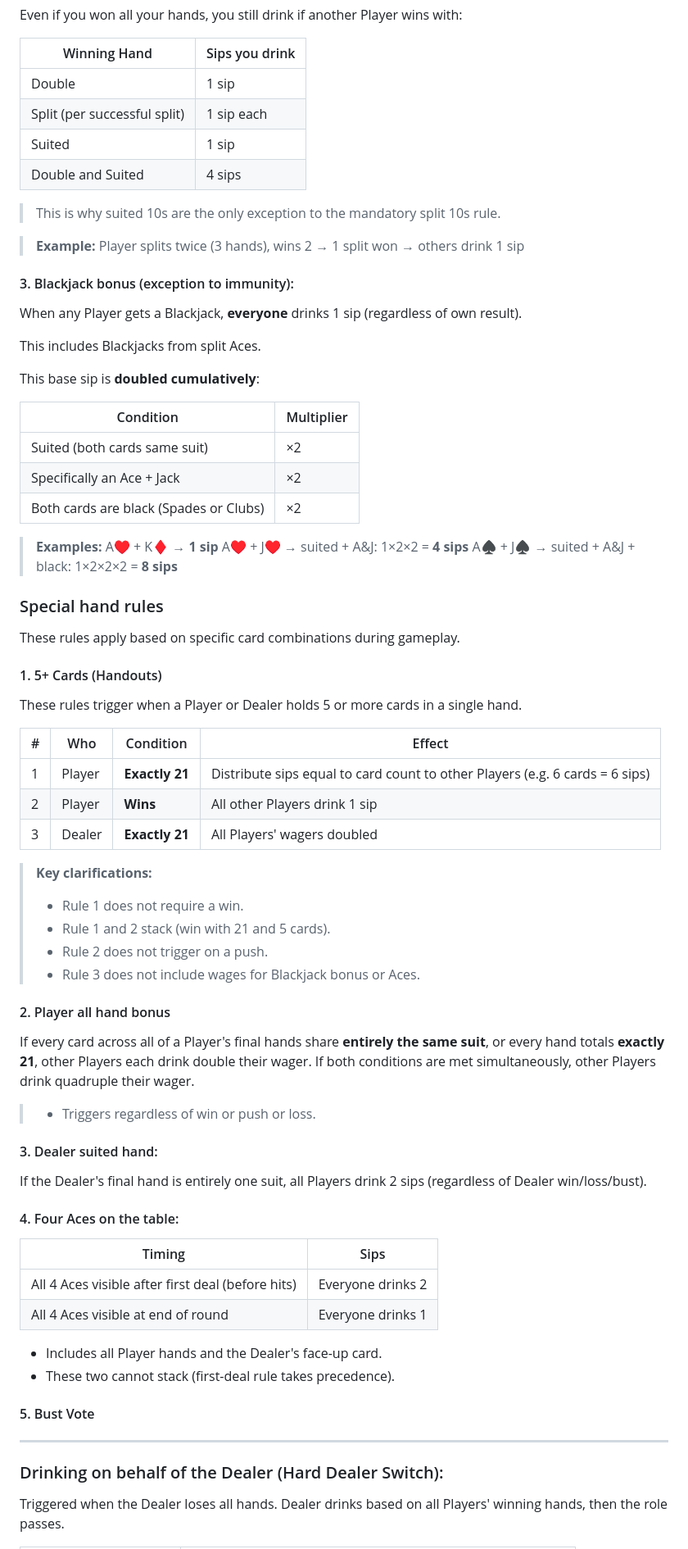
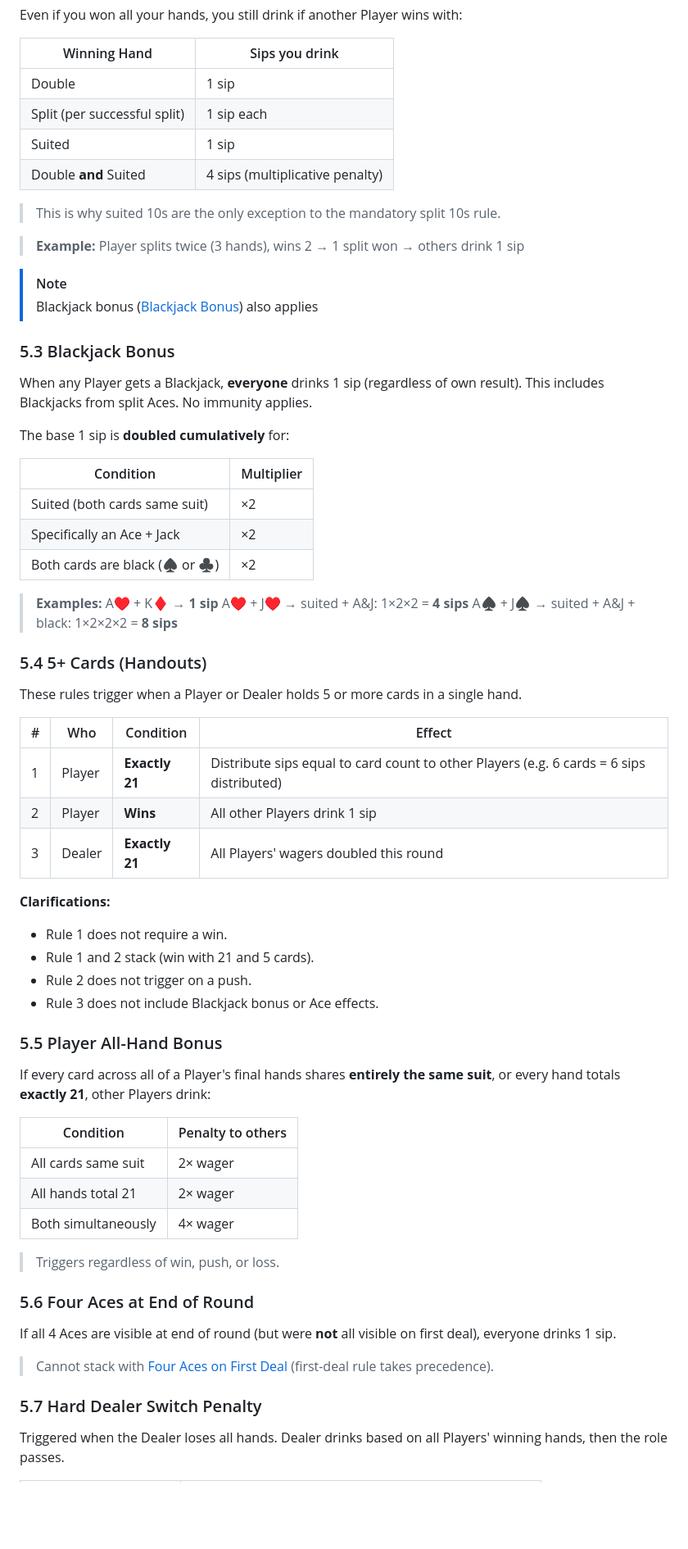
Before and after one commit to robert-rjm/Black-Out-Jack, a Markdown page: docs/Rules.md, the part around one of its changes. Shown at 82% size. Drawn GitHub-style; blank space fills up the shorter version.

Commit message:
docs: reformulated and reoganized rules

```diff
--- a/docs/Rules.md
+++ b/docs/Rules.md
@@ -151,78 +206,69 @@ Even if you won all your hands, you still drink if another Player wins with:
 | Double | 1 sip |
 | Split (per successful split) | 1 sip each |
 | Suited | 1 sip |
-| Double and Suited | 4 sips |
+| Double **and** Suited | 4 sips (multiplicative penalty)|
 
 > This is why suited 10s are the only exception to the mandatory split 10s rule.
 
 > **Example:** Player splits twice (3 hands), wins 2 → 1 split won → others drink 1 sip
 
-#### 3. Blackjack bonus (exception to immunity):
+> [!NOTE]
+> Blackjack bonus ([Blackjack Bonus](#53-blackjack-bonus)) also applies
+
+### 5.3 Blackjack Bonus
 
 When any Player gets a Blackjack, **everyone** drinks 1 sip (regardless of own result).
+This includes Blackjacks from split Aces.
+No immunity applies.
 
-This includes Blackjacks from split Aces.
-
-This base sip is **doubled cumulatively**:
+The base 1 sip is **doubled cumulatively** for:
 
 | Condition | Multiplier |
-|---|---|
+| --------- | ---------- |
 | Suited (both cards same suit) | ×2 |
 | Specifically an Ace + Jack | ×2 |
-| Both cards are black (Spades or Clubs) | ×2 |
+| Both cards are black (♠ or ♣) | ×2 |
 
 > **Examples:**
 > A♥ + K♦ → **1 sip**
 > A♥ + J♥ → suited + A&J: 1×2×2 = **4 sips**
 > A♠ + J♠ → suited + A&J + black: 1×2×2×2 = **8 sips**
 
-### Special hand rules
-
-These rules apply based on specific card combinations during gameplay.
-
-#### 1. 5+ Cards (Handouts)
+### 5.4 5+ Cards (Handouts)
 
 These rules trigger when a Player or Dealer holds 5 or more cards in a single hand.
 
 | # | Who | Condition | Effect |
 |---|-----|-----------|--------|
-| 1 | Player | **Exactly 21** | Distribute sips equal to card count to other Players (e.g. 6 cards = 6 sips) |
+| 1 | Player | **Exactly 21** | Distribute sips equal to card count to other Players (e.g. 6 cards = 6 sips distributed) |
 | 2 | Player | **Wins** | All other Players drink 1 sip |
-| 3 | Dealer | **Exactly 21** | All Players' wagers doubled |
+| 3 | Dealer | **Exactly 21** | All Players' wagers doubled this round |
 
-> **Key clarifications:**
-> - Rule 1 does not require a win.
-> - Rule 1 and 2 stack (win with 21 and 5 cards).
-> - Rule 2 does not trigger on a push.
-> - Rule 3 does not include wages for Blackjack bonus or Aces.
+**Clarifications:**
+- Rule 1 does not require a win.
+- Rule 1 and 2 stack (win with 21 and 5 cards).
+- Rule 2 does not trigger on a push.
+- Rule 3 does not include Blackjack bonus or Ace effects.
 
-#### 2. Player all hand bonus
+### 5.5 Player All-Hand Bonus
 
-If every card across all of a Player's final hands share **entirely the same suit**, or every hand totals **exactly 21**, other Players each drink double their wager. If both conditions are met simultaneously, other Players drink quadruple their wager.
+If every card across all of a Player's final hands shares **entirely the same suit**, or every hand totals **exactly 21**, other Players drink:
 
-> - Triggers regardless of win or push or loss.
+| Condition | Penalty to others |
+| --------- | ----------------- |
+| All cards same suit | 2× wager |
+| All hands total 21 | 2× wager |
+| Both simultaneously | 4× wager |
 
-#### 3. Dealer suited hand:
+> Triggers regardless of win, push, or loss.
 
-If the Dealer's final hand is entirely one suit, all Players drink 2 sips (regardless of Dealer win/loss/bust).
+### 5.6 Four Aces at End of Round
 
-#### 4. Four Aces on the table:
+If all 4 Aces are visible at end of round (but were **not** all visible on first deal), everyone drinks 1 sip.
 
-| Timing | Sips |
-|---|---|
-| All 4 Aces visible after first deal (before hits) | Everyone drinks 2 |
-| All 4 Aces visible at end of round | Everyone drinks 1 |
+> Cannot stack with [Four Aces on First Deal](#43-four-aces-on-first-deal) (first-deal rule takes precedence).
 
-- Includes all Player hands and the Dealer's face-up card.
-- These two cannot stack (first-deal rule takes precedence).
-
-#### 5. Bust Vote
-
-
-
----
-
-### Drinking on behalf of the Dealer (Hard Dealer Switch):
+### 5.7 Hard Dealer Switch Penalty
 
 Triggered when the Dealer loses all hands. Dealer drinks based on all Players' winning hands, then the role passes.
 
```
Also changed, not shown: other parts of docs/Rules.md (+132 -65 lines).
